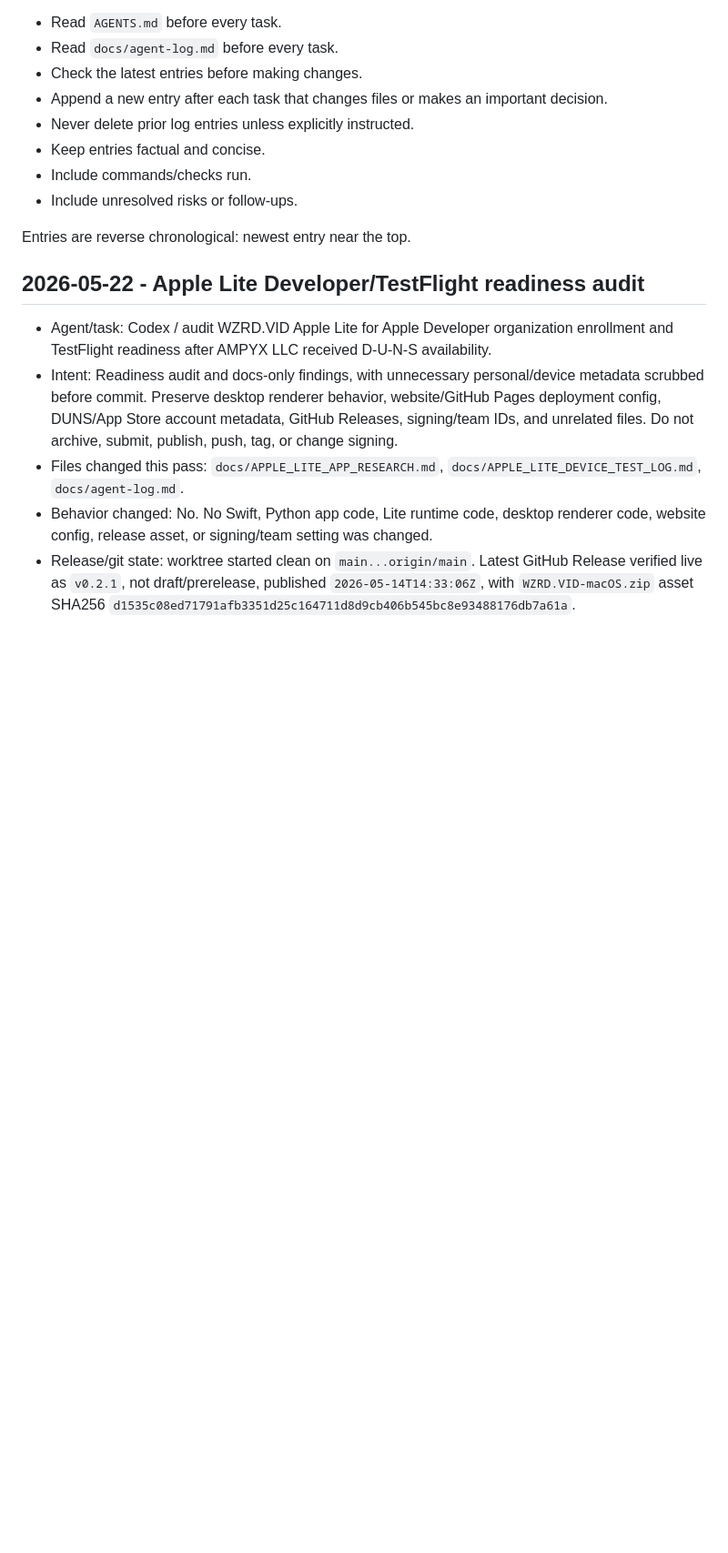
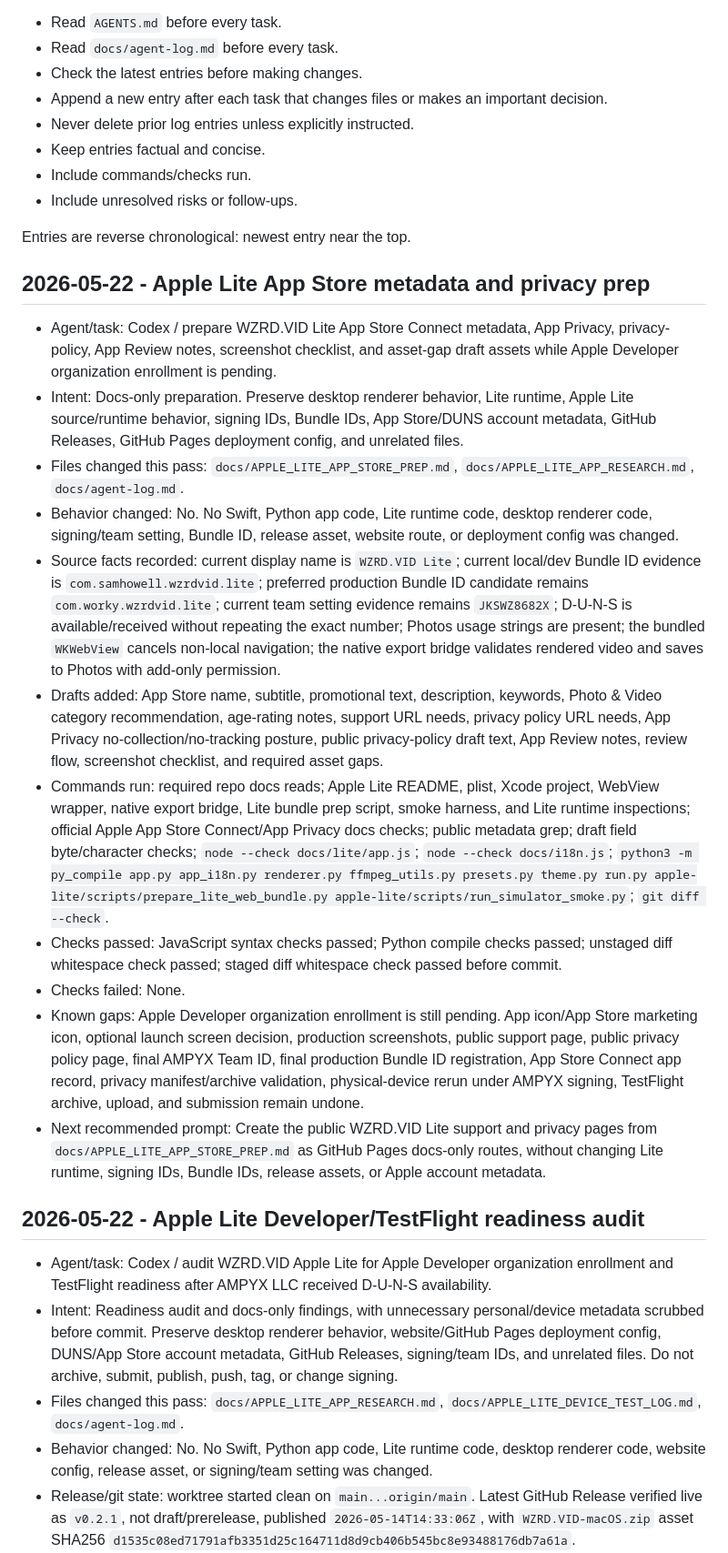
Before and after one commit to wzrdgang/wzrdVID, a Markdown page: docs/agent-log.md, the part around the change. Shown at 91% size. GitHub-like rendering; blank space fills up the shorter version.

Commit message:
Document Apple Lite App Store prep drafts

```diff
--- a/docs/agent-log.md
+++ b/docs/agent-log.md
@@ -16,6 +16,20 @@ Future agents must:
 - Include unresolved risks or follow-ups.
 
 Entries are reverse chronological: newest entry near the top.
+
+## 2026-05-22 - Apple Lite App Store metadata and privacy prep
+
+- Agent/task: Codex / prepare WZRD.VID Lite App Store Connect metadata, App Privacy, privacy-policy, App Review notes, screenshot checklist, and asset-gap draft assets while Apple Developer organization enrollment is pending.
+- Intent: Docs-only preparation. Preserve desktop renderer behavior, Lite runtime, Apple Lite source/runtime behavior, signing IDs, Bundle IDs, App Store/DUNS account metadata, GitHub Releases, GitHub Pages deployment config, and unrelated files.
+- Files changed this pass: `docs/APPLE_LITE_APP_STORE_PREP.md`, `docs/APPLE_LITE_APP_RESEARCH.md`, `docs/agent-log.md`.
+- Behavior changed: No. No Swift, Python app code, Lite runtime code, desktop renderer code, signing/team setting, Bundle ID, release asset, website route, or deployment config was changed.
+- Source facts recorded: current display name is `WZRD.VID Lite`; current local/dev Bundle ID evidence is `com.samhowell.wzrdvid.lite`; preferred production Bundle ID candidate remains `com.worky.wzrdvid.lite`; current team setting evidence remains `JKSWZ8682X`; D-U-N-S is available/received without repeating the exact number; Photos usage strings are present; the bundled `WKWebView` cancels non-local navigation; the native export bridge validates rendered video and saves to Photos with add-only permission.
+- Drafts added: App Store name, subtitle, promotional text, description, keywords, Photo & Video category recommendation, age-rating notes, support URL needs, privacy policy URL needs, App Privacy no-collection/no-tracking posture, public privacy-policy draft text, App Review notes, review flow, screenshot checklist, and required asset gaps.
+- Commands run: required repo docs reads; Apple Lite README, plist, Xcode project, WebView wrapper, native export bridge, Lite bundle prep script, smoke harness, and Lite runtime inspections; official Apple App Store Connect/App Privacy docs checks; public metadata grep; draft field byte/character checks; `node --check docs/lite/app.js`; `node --check docs/i18n.js`; `python3 -m py_compile app.py app_i18n.py renderer.py ffmpeg_utils.py presets.py theme.py run.py apple-lite/scripts/prepare_lite_web_bundle.py apple-lite/scripts/run_simulator_smoke.py`; `git diff --check`.
+- Checks passed: JavaScript syntax checks passed; Python compile checks passed; unstaged diff whitespace check passed; staged diff whitespace check passed before commit.
+- Checks failed: None.
+- Known gaps: Apple Developer organization enrollment is still pending. App icon/App Store marketing icon, optional launch screen decision, production screenshots, public support page, public privacy policy page, final AMPYX Team ID, final production Bundle ID registration, App Store Connect app record, privacy manifest/archive validation, physical-device rerun under AMPYX signing, TestFlight archive, upload, and submission remain undone.
+- Next recommended prompt: Create the public WZRD.VID Lite support and privacy pages from `docs/APPLE_LITE_APP_STORE_PREP.md` as GitHub Pages docs-only routes, without changing Lite runtime, signing IDs, Bundle IDs, release assets, or Apple account metadata.
 
 ## 2026-05-22 - Apple Lite Developer/TestFlight readiness audit
 
```
Also changed, not shown: docs/APPLE_LITE_APP_RESEARCH.md (+2 -0 lines), docs/APPLE_LITE_APP_STORE_PREP.md (added, +244 -0 lines).
